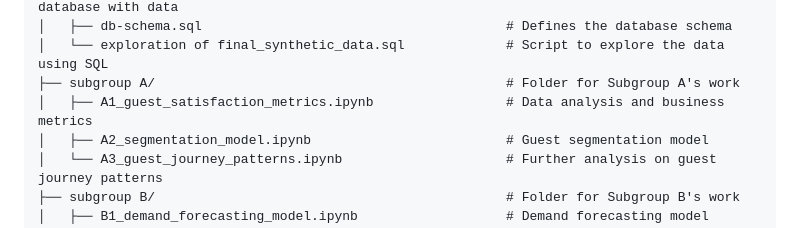
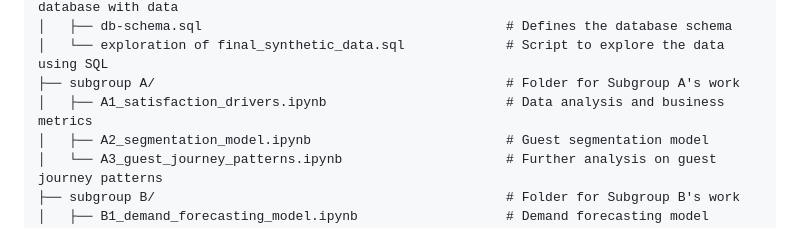
Before and after one commit to cleominz/dsa3101-group-9, a Markdown page: README.md, the part around the change. Rendered like a GitHub page.

Commit message:
Update repo structure

```diff
--- a/README.md
+++ b/README.md
@@ -96,7 +96,7 @@ dsa3101-group-9/
 │   ├── db-schema.sql                                       # Defines the database schema
 │   └── exploration of final_synthetic_data.sql             # Script to explore the data using SQL
 ├── subgroup A/                                             # Folder for Subgroup A's work
-│   ├── A1_guest_satisfaction_metrics.ipynb                 # Data analysis and business metrics
+│   ├── A1_satisfaction_drivers.ipynb                       # Data analysis and business metrics
 │   ├── A2_segmentation_model.ipynb                         # Guest segmentation model
 │   └── A3_guest_journey_patterns.ipynb                     # Further analysis on guest journey patterns
 ├── subgroup B/                                             # Folder for Subgroup B's work
```
